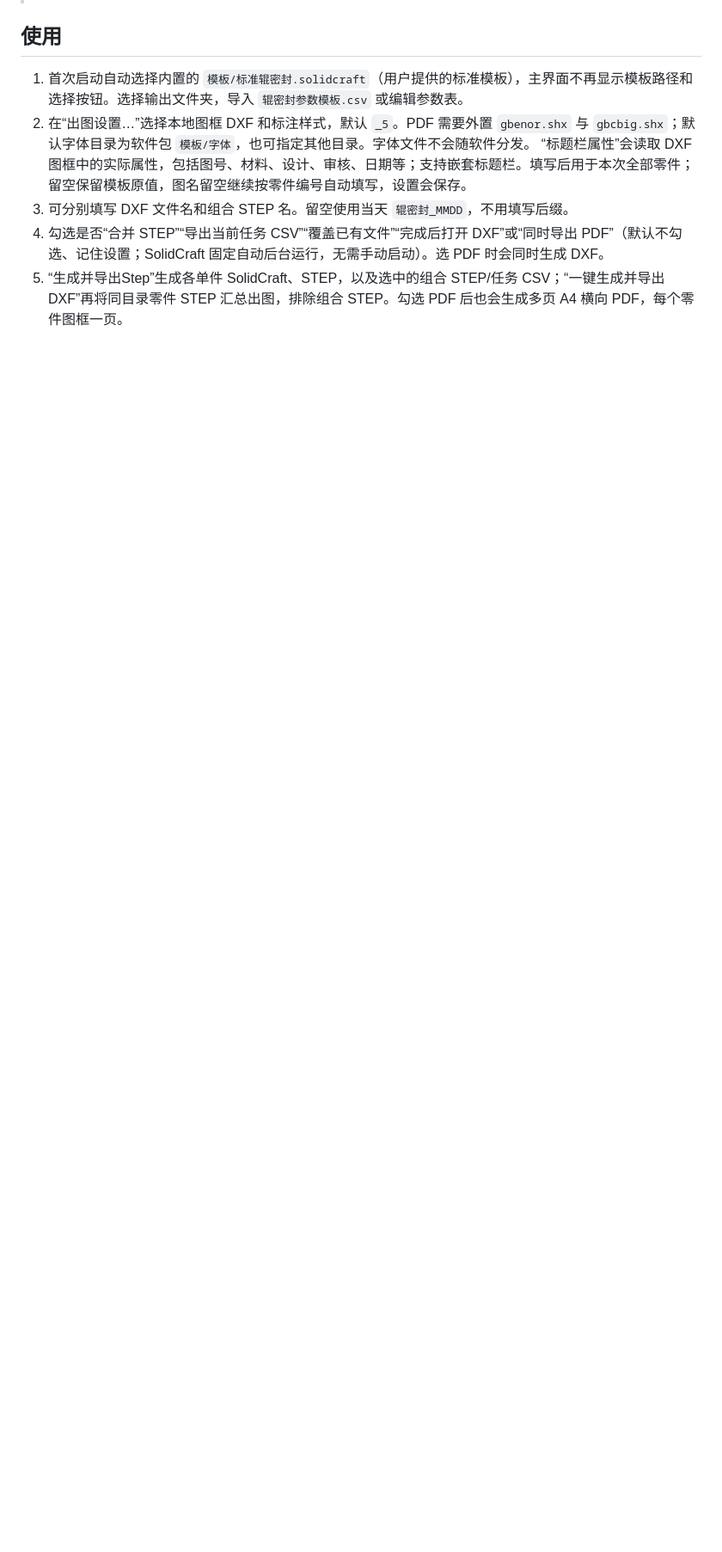
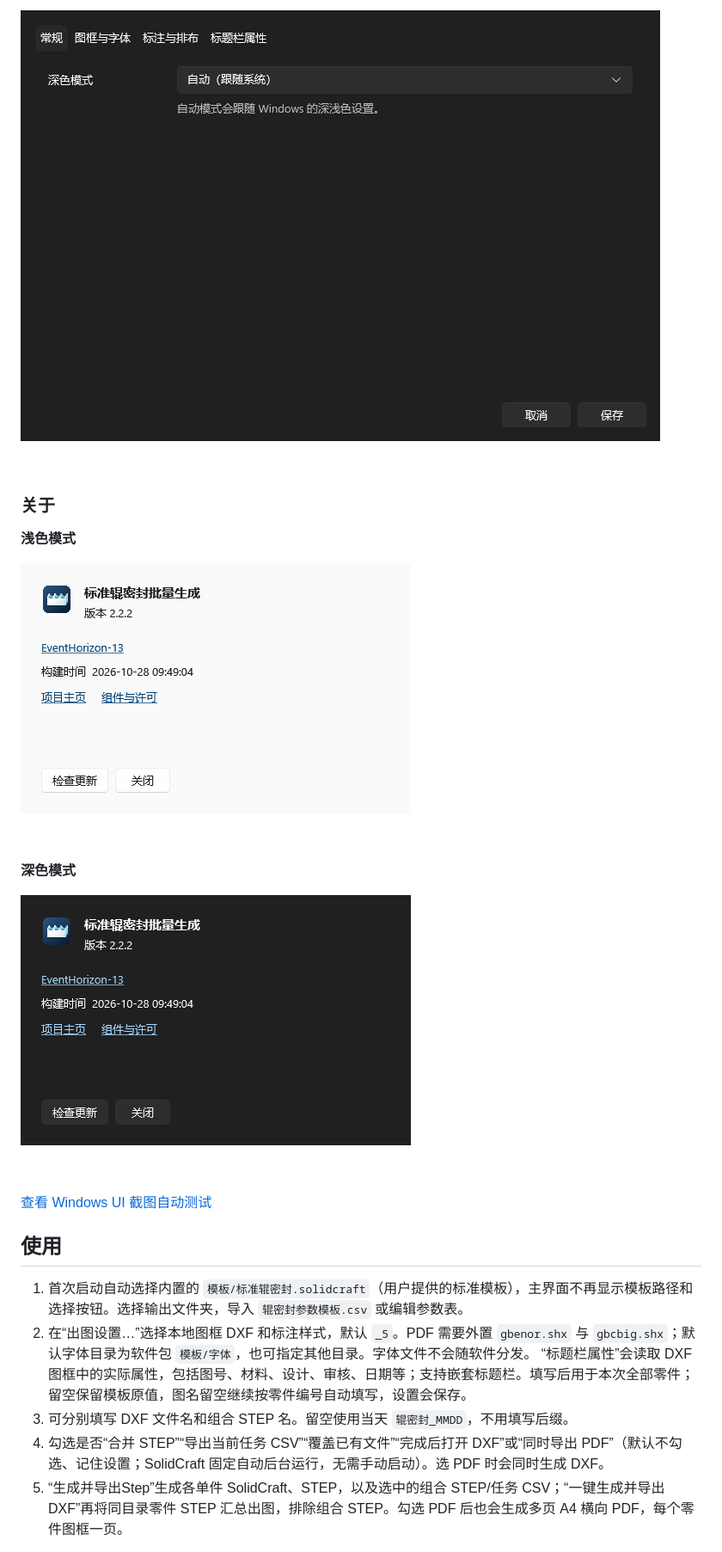
Before and after one commit to EventHorizon-13/solidcraft-csv-tool, a Markdown page: README.md, the part around the change printed below. Shown: that part at 86% size. Rendered like a GitHub page; pictures changed too: assets/screenshots/about-dark.png (added), assets/screenshots/about-light.png (added), assets/screenshots/settings-dark.png (added); blank space fills up the shorter version.

Commit message:
docs: embed real UI screenshots in README [skip ci]

```diff
--- a/README.md
+++ b/README.md
@@ -25,3 +29,16 @@ Windows 10/11 amd64（x64）和 arm64 桌面版。完整解压后运行 `标准
+![出图设置 - 深色模式](assets/screenshots/settings-dark.png)
+
+### 关于
+
+**浅色模式**
+
+![关于页面 - 浅色模式](assets/screenshots/about-light.png)
+
+**深色模式**
+
+![关于页面 - 深色模式](assets/screenshots/about-dark.png)
+
+[查看 Windows UI 截图自动测试](https://github.com/EventHorizon-13/solidcraft-roller-seal/actions/workflows/ui-preview.yml)
 
 ## 使用
 
```
Also changed, not shown: other parts of README.md (+18 -14 lines), assets/screenshots/main-dark.png (added), assets/screenshots/main-light.png (added), assets/screenshots/settings-light.png (added).
